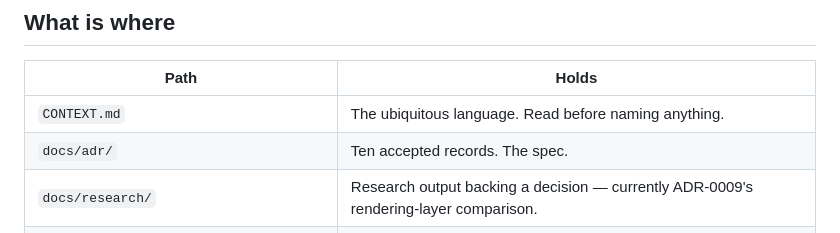
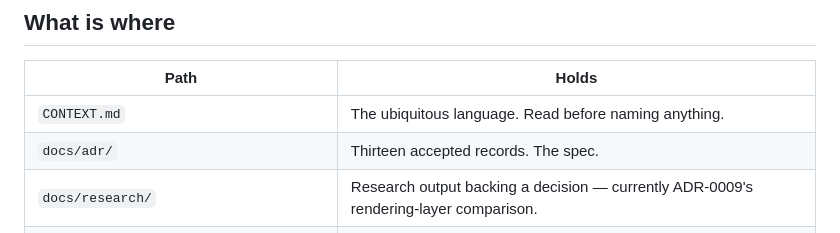
Before and after one commit to awkale/awkale.me, a Markdown page: AGENTS.md, the part around the change. Rendered like a GitHub page.

Commit message:
docs: Correct AGENTS.md's ADR count — ten to thirteen
Stale since ADR-0011; ADR-0013 made it wronger.

Co-Authored-By: Claude <noreply@anthropic.com>

Co-Authored-By: Claude Opus 5 (1M context) <noreply@anthropic.com>
Claude-Session: https://claude.ai/code/session_01A38E8yrx1wZTGk1XSSvHNh

```diff
--- a/AGENTS.md
+++ b/AGENTS.md
@@ -34,7 +34,7 @@ See `docs/agents/domain.md`.
 | Path | Holds |
 | --- | --- |
 | `CONTEXT.md` | The ubiquitous language. Read before naming anything. |
-| `docs/adr/` | Ten accepted records. The spec. |
+| `docs/adr/` | Thirteen accepted records. The spec. |
 | `docs/research/` | Research output backing a decision — currently ADR-0009's rendering-layer comparison. |
 | `docs/archive/participation-checklist.md` | What Alex played: 6 concerts missed, 4 items sat out, across 127. |
 | `scripts/contentful/` | Archive pipeline: parser, importer, and `bso-graph.json`. |
```
